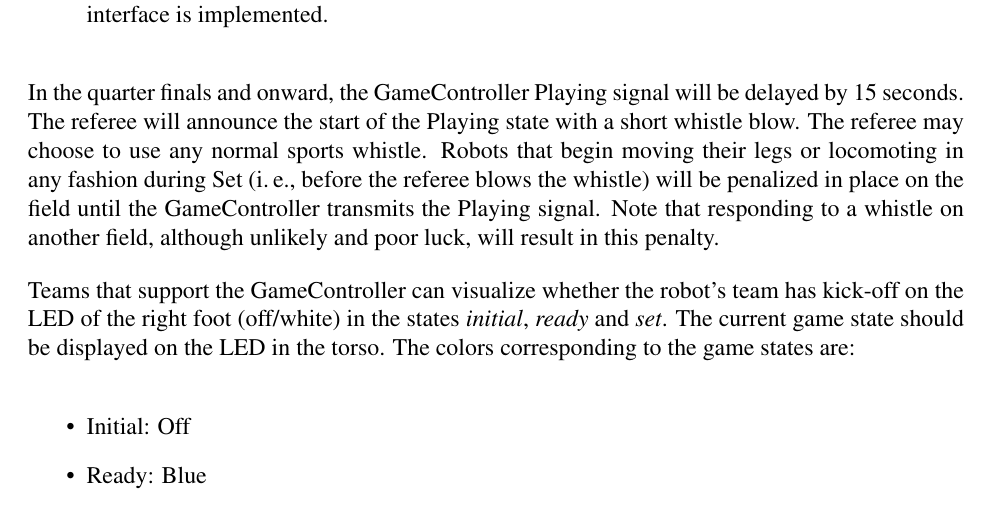
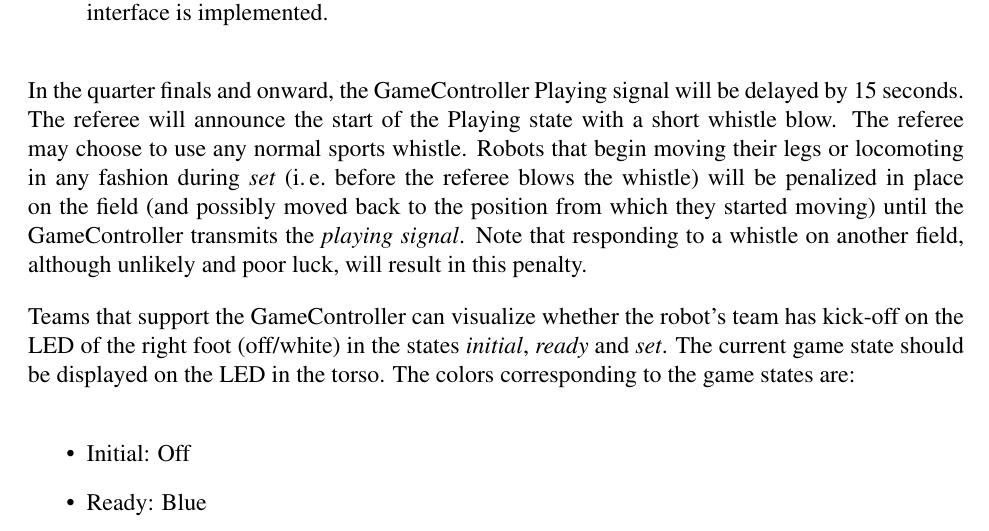
Before and after one commit to RoboCup-SPL/Rules, a LaTeX document (SPL-Rules.tex): part of page 12 of 46, cut so that both start at the same text. Compiled offline with pdfLaTeX.

Commit message:
robots are moved back, if they illegaly moved in SET

```diff
--- a/SPL-Rules.tex
+++ b/SPL-Rules.tex
@@ -372,7 +372,7 @@ Consequently those pushings do not go into the permanent removal count.
 
 \end{description}
 
-In the quarter finals and onward, the GameController Playing signal will be delayed by 15 seconds.  The referee will announce the start of the Playing state with a short whistle blow.  The referee may choose to use any normal sports whistle.  Robots that begin moving their legs or locomoting in any fashion during Set (\ie, before the referee blows the whistle) will be penalized in place on the field until the GameController transmits the Playing signal.  Note that responding to a whistle on another field, although unlikely and poor luck, will result in this penalty.
+In the quarter finals and onward, the GameController Playing signal will be delayed by 15 seconds.  The referee will announce the start of the Playing state with a short whistle blow.  The referee may choose to use any normal sports whistle.  Robots that begin moving their legs or locomoting in any fashion during \emph{set} (\ie before the referee blows the whistle) will be penalized in place on the field (and possibly moved back to the position from which they started moving) until the GameController transmits the \emph{playing signal}.  Note that responding to a whistle on another field, although unlikely and poor luck, will result in this penalty.
 
 Teams that support the GameController can visualize whether the robot's team has kick-off on the LED of the right foot (off/white) in the states \emph{initial}, \emph{ready} and \emph{set}. The current game state should be displayed on the LED in the torso. The colors corresponding to the game states are:
 
```
